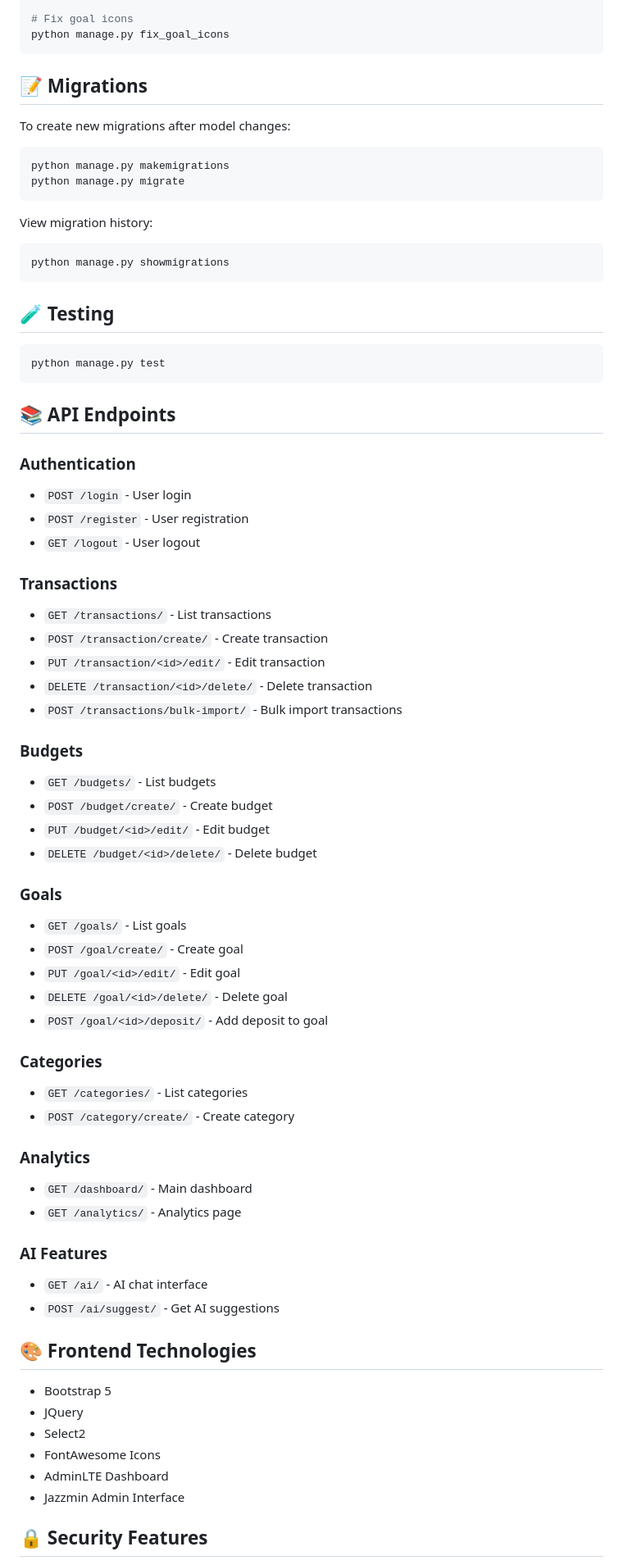
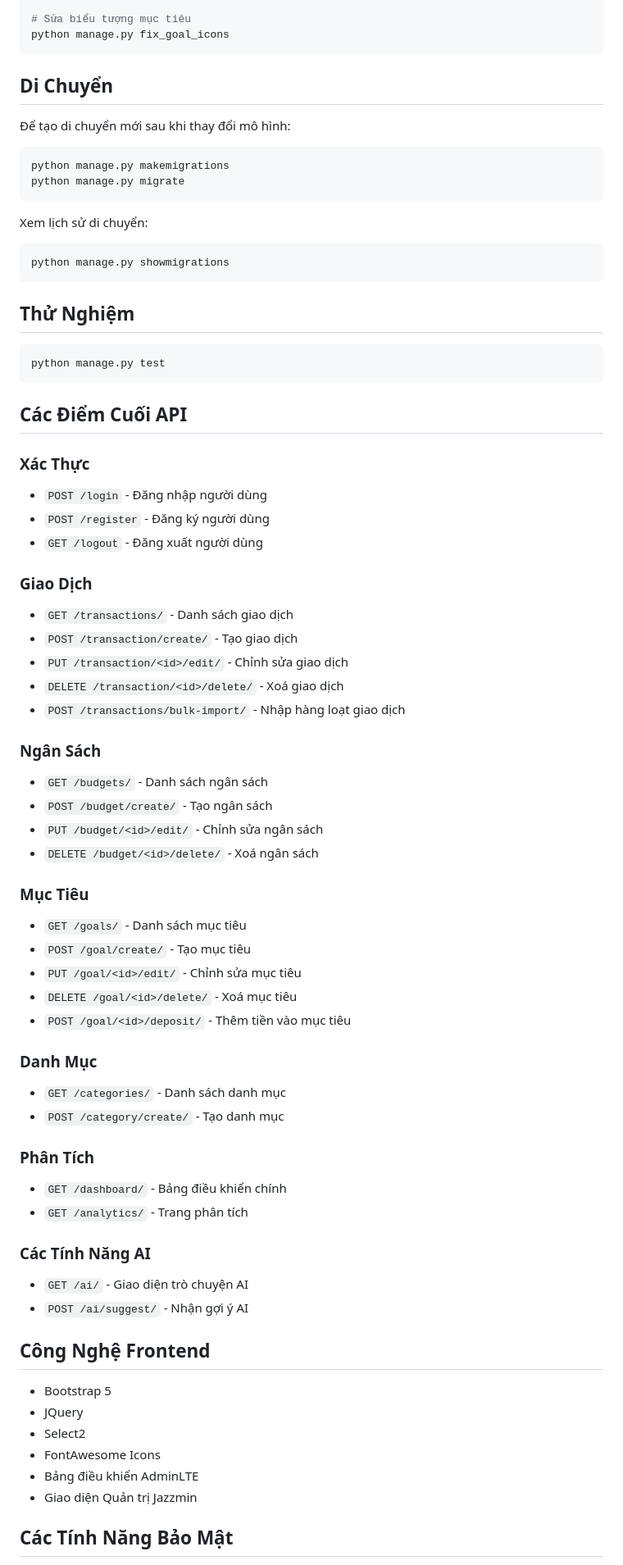
Before and after one commit to pinochio222/finsmart, a Markdown page: README.md, the part around one of its changes. Shown at 82% size. GitHub-like rendering.

````diff
--- a/README.md
+++ b/README.md
@@ -170,77 +170,77 @@ python manage.py create_test_user
 python manage.py seed_categories
 
-# Fix goal icons
+# Sửa biểu tượng mục tiêu
 python manage.py fix_goal_icons
 ```
 
-## 📝 Migrations
+## Di Chuyển
 
-To create new migrations after model changes:
+Để tạo di chuyển mới sau khi thay đổi mô hình:
 
 ```bash
 python manage.py makemigrations
 python manage.py migrate
 ```
 
-View migration history:
+Xem lịch sử di chuyển:
 
 ```bash
 python manage.py showmigrations
 ```
 
-## 🧪 Testing
+## Thử Nghiệm
 
 ```bash
 python manage.py test
 ```
 
-## 📚 API Endpoints
+## Các Điểm Cuối API
 
-### Authentication
-- `POST /login` - User login
-- `POST /register` - User registration
-- `GET /logout` - User logout
+### Xác Thực
+- `POST /login` - Đăng nhập người dùng
+- `POST /register` - Đăng ký người dùng
+- `GET /logout` - Đăng xuất người dùng
 
-### Transactions
-- `GET /transactions/` - List transactions
-- `POST /transaction/create/` - Create transaction
-- `PUT /transaction/<id>/edit/` - Edit transaction
-- `DELETE /transaction/<id>/delete/` - Delete transaction
-- `POST /transactions/bulk-import/` - Bulk import transactions
+### Giao Dịch
+- `GET /transactions/` - Danh sách giao dịch
+- `POST /transaction/create/` - Tạo giao dịch
+- `PUT /transaction/<id>/edit/` - Chỉnh sửa giao dịch
+- `DELETE /transaction/<id>/delete/` - Xoá giao dịch
+- `POST /transactions/bulk-import/` - Nhập hàng loạt giao dịch
 
-### Budgets
-- `GET /budgets/` - List budgets
-- `POST /budget/create/` - Create budget
-- `PUT /budget/<id>/edit/` - Edit budget
-- `DELETE /budget/<id>/delete/` - Delete budget
+### Ngân Sách
+- `GET /budgets/` - Danh sách ngân sách
+- `POST /budget/create/` - Tạo ngân sách
+- `PUT /budget/<id>/edit/` - Chỉnh sửa ngân sách
+- `DELETE /budget/<id>/delete/` - Xoá ngân sách
 
-### Goals
-- `GET /goals/` - List goals
-- `POST /goal/create/` - Create goal
-- `PUT /goal/<id>/edit/` - Edit goal
-- `DELETE /goal/<id>/delete/` - Delete goal
-- `POST /goal/<id>/deposit/` - Add deposit to goal
+### Mục Tiêu
+- `GET /goals/` - Danh sách mục tiêu
+- `POST /goal/create/` - Tạo mục tiêu
+- `PUT /goal/<id>/edit/` - Chỉnh sửa mục tiêu
+- `DELETE /goal/<id>/delete/` - Xoá mục tiêu
+- `POST /goal/<id>/deposit/` - Thêm tiền vào mục tiêu
 
-### Categories
-- `GET /categories/` - List categories
-- `POST /category/create/` - Create category
+### Danh Mục
+- `GET /categories/` - Danh sách danh mục
+- `POST /category/create/` - Tạo danh mục
 
-### Analytics
-- `GET /dashboard/` - Main dashboard
-- `GET /analytics/` - Analytics page
+### Phân Tích
+- `GET /dashboard/` - Bảng điều khiển chính
+- `GET /analytics/` - Trang phân tích
 
-### AI Features
-- `GET /ai/` - AI chat interface
-- `POST /ai/suggest/` - Get AI suggestions
+### Các Tính Năng AI
+- `GET /ai/` - Giao diện trò chuyện AI
+- `POST /ai/suggest/` - Nhận gợi ý AI
 
-## 🎨 Frontend Technologies
+## Công Nghệ Frontend
 
 - Bootstrap 5
 - JQuery
 - Select2
 - FontAwesome Icons
-- AdminLTE Dashboard
-- Jazzmin Admin Interface
+- Bảng điều khiển AdminLTE
+- Giao diện Quản trị Jazzmin
 
-## 🔒 Security Features
+## Các Tính Năng Bảo Mật
 
````
Also changed, not shown: other parts of README.md (+130 -130 lines).
